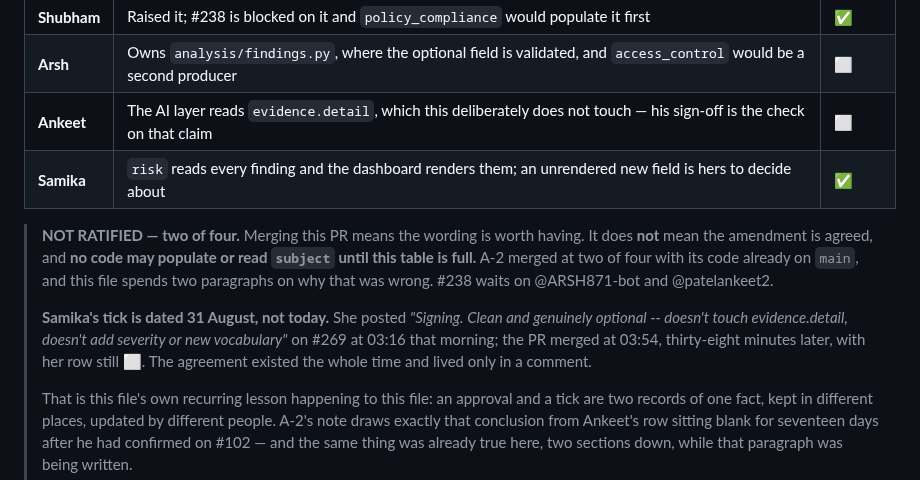
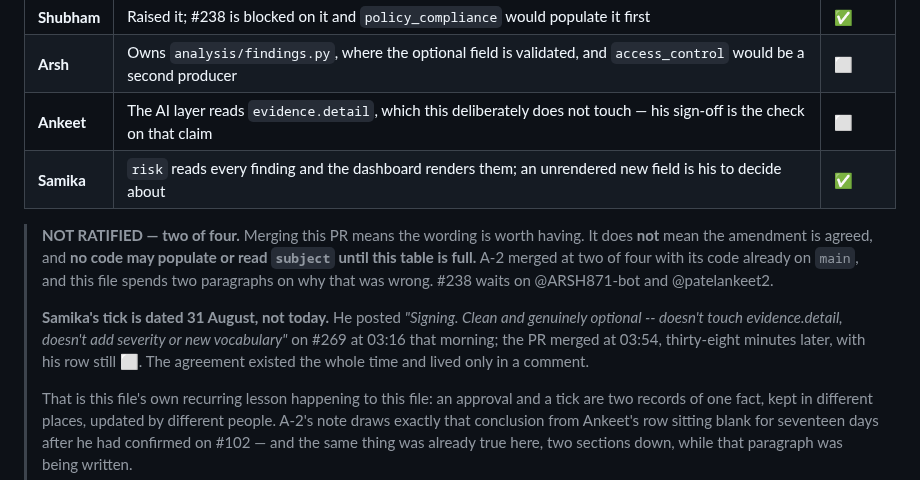
Before and after one commit to ARSH871-bot/Netwise, a Markdown page: docs/finding-format.md, the part around the change. Rendered like a GitHub page.

```diff
--- a/docs/finding-format.md
+++ b/docs/finding-format.md
@@ -345,7 +345,7 @@ two incidents above are the argument, and both were in code with tests.
 | **Shubham** | Raised it; #238 is blocked on it and `policy_compliance` would populate it first | ✅ |
 | **Arsh** | Owns `analysis/findings.py`, where the optional field is validated, and `access_control` would be a second producer | ⬜ |
 | **Ankeet** | The AI layer reads `evidence.detail`, which this deliberately does not touch — his sign-off is the check on that claim | ⬜ |
-| **Samika** | `risk` reads every finding and the dashboard renders them; an unrendered new field is hers to decide about | ✅ |
+| **Samika** | `risk` reads every finding and the dashboard renders them; an unrendered new field is his to decide about | ✅ |
 
 > **NOT RATIFIED — two of four.** Merging this PR means the wording is worth
 > having. It does **not** mean the amendment is agreed, and **no code may
@@ -353,10 +353,10 @@ two incidents above are the argument, and both were in code with tests.
 > four with its code already on `main`, and this file spends two paragraphs
 > on why that was wrong. #238 waits on @ARSH871-bot and @patelankeet2.
 >
-> **Samika's tick is dated 31 August, not today.** She posted *"Signing.
+> **Samika's tick is dated 31 August, not today.** He posted *"Signing.
 > Clean and genuinely optional -- doesn't touch evidence.detail, doesn't add
 > severity or new vocabulary"* on #269 at 03:16 that morning; the PR merged
-> at 03:54, thirty-eight minutes later, with her row still ⬜. The agreement
+> at 03:54, thirty-eight minutes later, with his row still ⬜. The agreement
 > existed the whole time and lived only in a comment.
 >
 > That is this file's own recurring lesson happening to this file: an
```
Also changed, not shown: CONTRIBUTING.md (+4 -4 lines), docs/work-distribution.md (+1 -1 lines).
